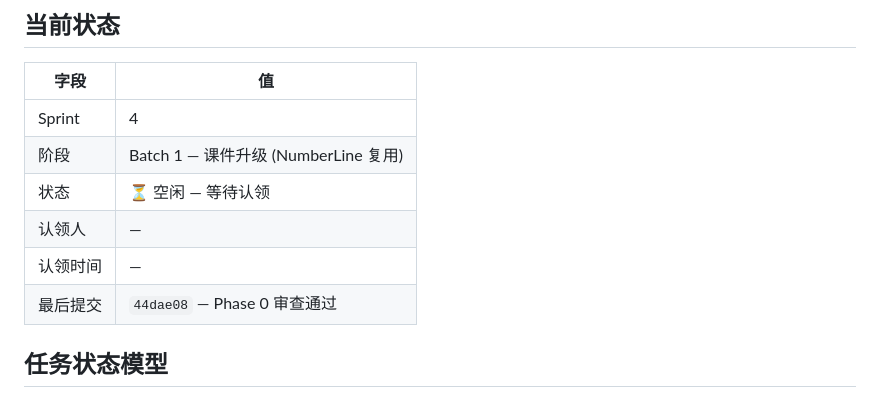
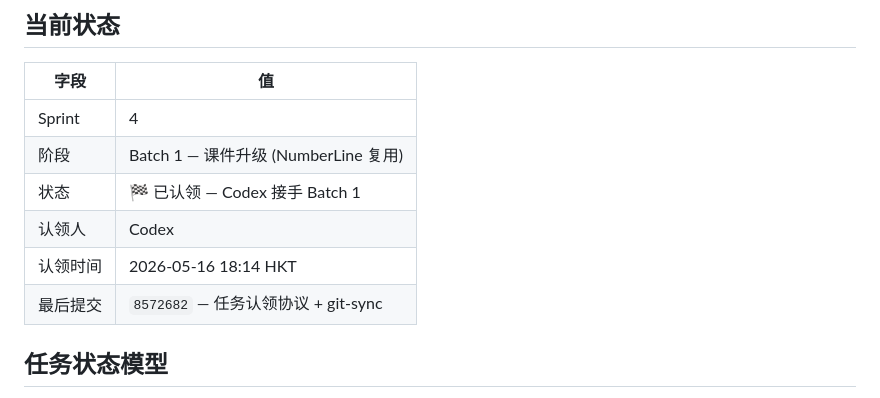
Before and after one commit to skyflyld/math-grade5, a Markdown page: PROGRESS.md, the part around the change. GitHub-like rendering.

Commit message:
claim: Batch 1 课件升级

```diff
--- a/PROGRESS.md
+++ b/PROGRESS.md
@@ -9,10 +9,10 @@
 |------|-----|
 | Sprint | 4 |
 | 阶段 | Batch 1 — 课件升级 (NumberLine 复用) |
-| 状态 | ⏳ 空闲 — 等待认领 |
-| 认领人 | — |
-| 认领时间 | — |
-| 最后提交 | `44dae08` — Phase 0 审查通过 |
+| 状态 | 🏁 已认领 — Codex 接手 Batch 1 |
+| 认领人 | Codex |
+| 认领时间 | 2026-05-16 18:14 HKT |
+| 最后提交 | `8572682` — 任务认领协议 + git-sync |
 
 ## 任务状态模型
 
```
